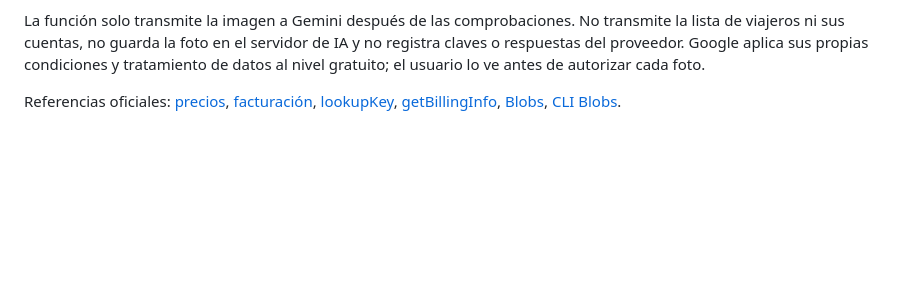
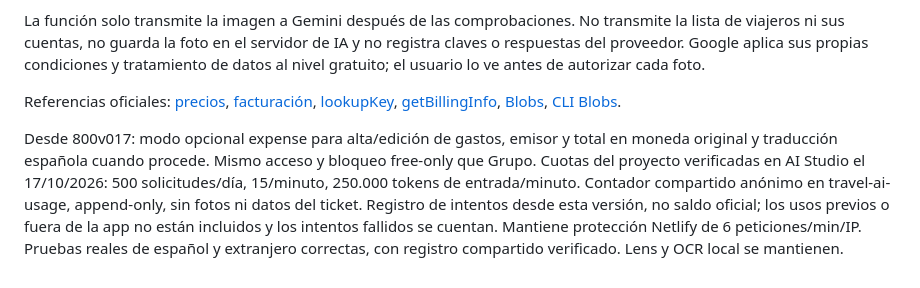
Before and after one commit to luciojmartinez-lab/gastosdeviaje, a Markdown page: ACTIVAR-IA-GRATUITA.md, the part around the change. Drawn GitHub-style; blank space fills up the shorter version.

```diff
--- a/ACTIVAR-IA-GRATUITA.md
+++ b/ACTIVAR-IA-GRATUITA.md
@@ -63,3 +63,5 @@ Para desactivar, quitar `RECEIPT_AI_ENABLED` y desplegar de nuevo. Revocar las c
 La función solo transmite la imagen a Gemini después de las comprobaciones. No transmite la lista de viajeros ni sus cuentas, no guarda la foto en el servidor de IA y no registra claves o respuestas del proveedor. Google aplica sus propias condiciones y tratamiento de datos al nivel gratuito; el usuario lo ve antes de autorizar cada foto.
 
 Referencias oficiales: [precios](https://ai.google.dev/gemini-api/docs/pricing), [facturación](https://ai.google.dev/gemini-api/docs/billing), [lookupKey](https://docs.cloud.google.com/api-keys/docs/reference/rest/v2/keys/lookupKey), [getBillingInfo](https://docs.cloud.google.com/billing/docs/reference/rest/v1/projects/getBillingInfo), [Blobs](https://docs.netlify.com/build/data-and-storage/netlify-blobs/), [CLI Blobs](https://cli.netlify.com/commands/blobs/).
+
+Desde 800v017: modo opcional expense para alta/edición de gastos, emisor y total en moneda original y traducción española cuando procede. Mismo acceso y bloqueo free-only que Grupo. Cuotas del proyecto verificadas en AI Studio el 17/10/2026: 500 solicitudes/día, 15/minuto, 250.000 tokens de entrada/minuto. Contador compartido anónimo en travel-ai-usage, append-only, sin fotos ni datos del ticket. Registro de intentos desde esta versión, no saldo oficial; los usos previos o fuera de la app no están incluidos y los intentos fallidos se cuentan. Mantiene protección Netlify de 6 peticiones/min/IP. Pruebas reales de español y extranjero correctas, con registro compartido verificado. Lens y OCR local se mantienen.
```
Also changed, not shown: CONTINUAR-GRUPO.md (+1 -0 lines).
